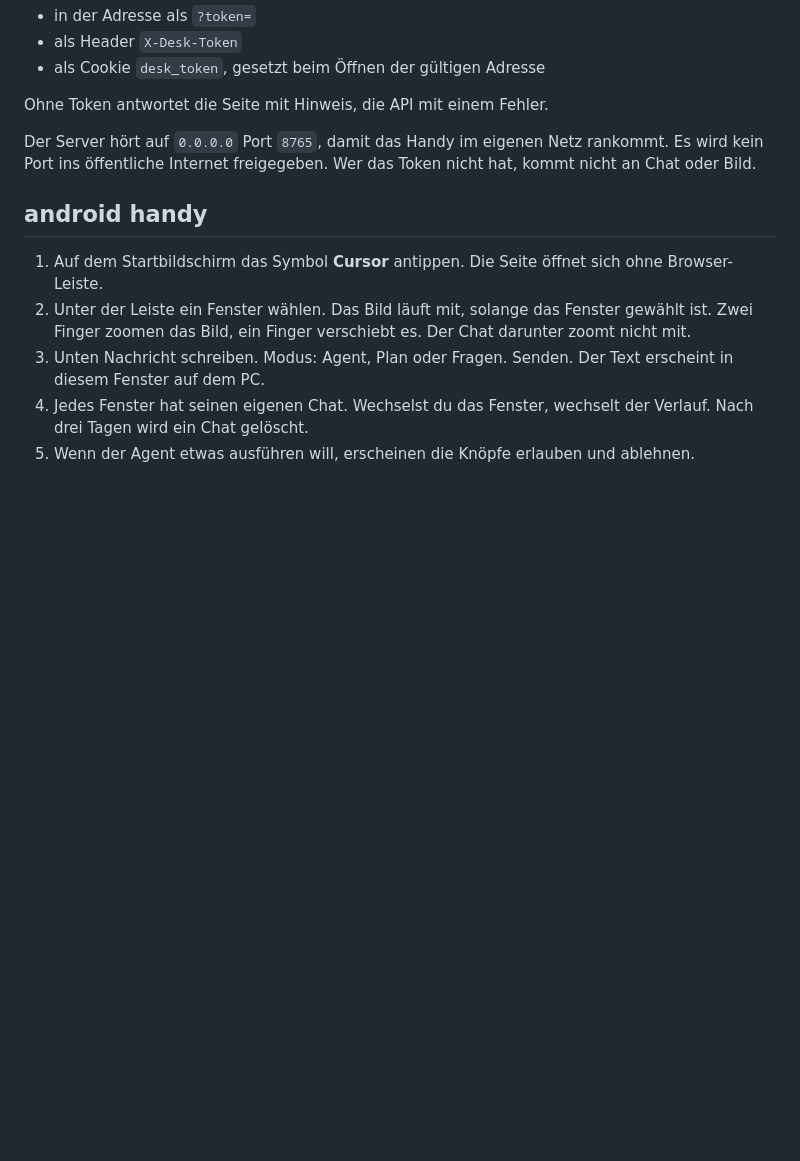
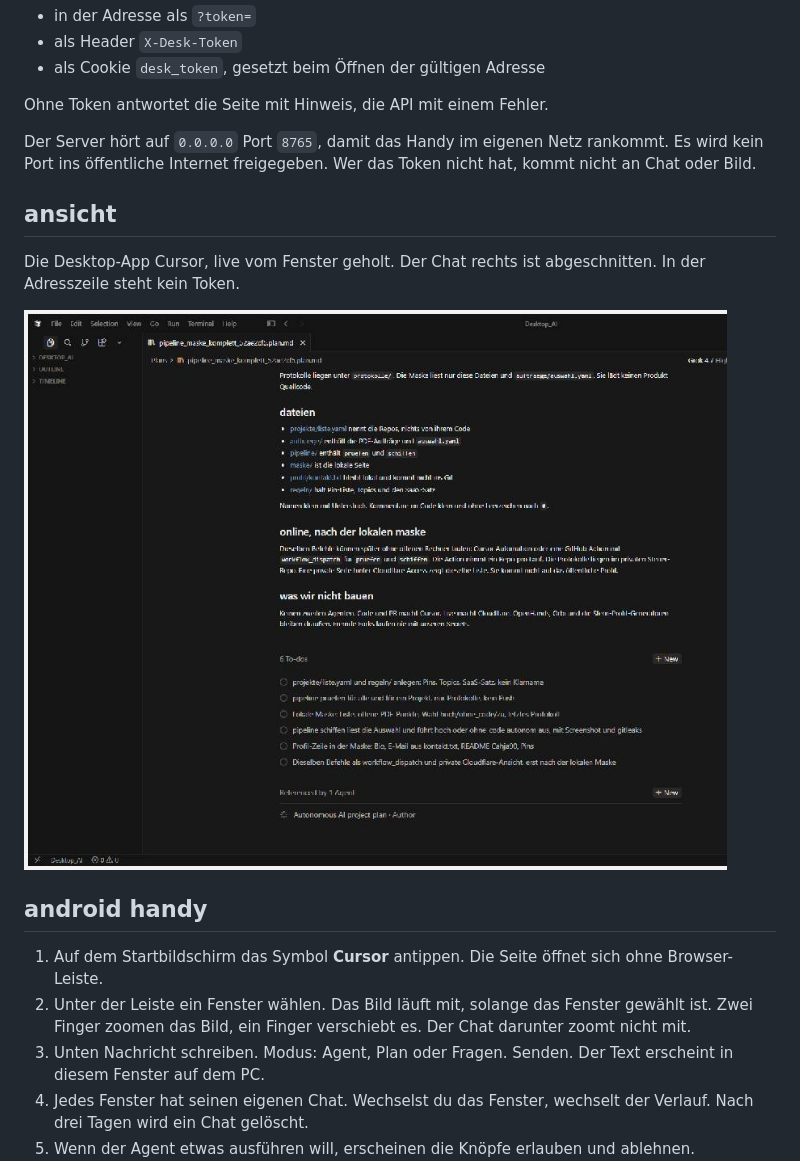
Before and after one commit to Cahja90/cursor-android-bridge, a Markdown page: README.md, the part around the change. GitHub-like rendering; pictures changed too: screenshots/cursor_desktop.jpg (added); blank space fills up the shorter version.

Commit message:
screenshot der cursor desktop app
Co-authored-by: Cursor <cursoragent@cursor.com>

```diff
--- a/README.md
+++ b/README.md
@@ -51,6 +51,12 @@ Ohne Token antwortet die Seite mit Hinweis, die API mit einem Fehler.
 
 Der Server hört auf `0.0.0.0` Port `8765`, damit das Handy im eigenen Netz rankommt. Es wird kein Port ins öffentliche Internet freigegeben. Wer das Token nicht hat, kommt nicht an Chat oder Bild.
 
+## ansicht
+
+Die Desktop-App Cursor, live vom Fenster geholt. Der Chat rechts ist abgeschnitten. In der Adresszeile steht kein Token.
+
+![cursor desktop](screenshots/cursor_desktop.jpg)
+
 ## android handy
 
 1. Auf dem Startbildschirm das Symbol **Cursor** antippen. Die Seite öffnet sich ohne Browser-Leiste.
```
